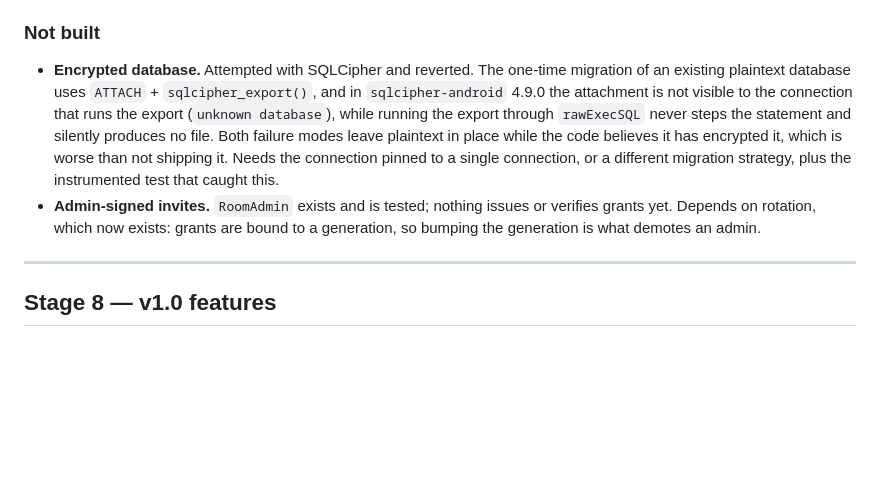
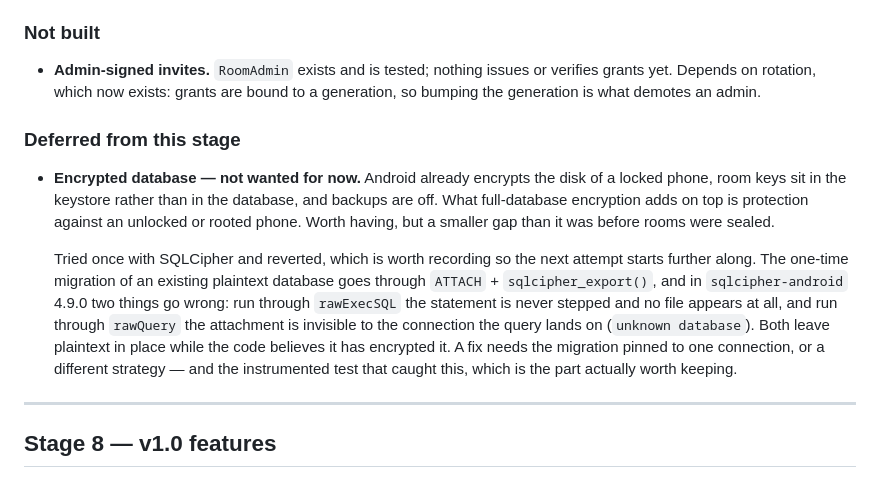
Before and after one commit to sarmadjari/Firepit, a Markdown page: docs/build-plan.md, the part around the change. Rendered like a GitHub page; blank space fills up the shorter version.

Commit message:
Record the encrypted database as deferred, not blocked
It is not needed now. The disk of a locked phone is already encrypted, room
keys live in the keystore rather than in the database, and backups are off.
Encrypting the database adds cover for an unlocked or rooted phone, which is
worth having and is a smaller gap than it was before rooms were sealed.

The SQLCipher notes stay, moved under Deferred rather than Not built, so
whoever picks it up starts from the two failure modes already found instead
of rediscovering them.

```diff
--- a/docs/build-plan.md
+++ b/docs/build-plan.md
@@ -502,17 +502,25 @@ the app's claims were ahead of its code.
 
 ### Not built
 
-- **Encrypted database.** Attempted with SQLCipher and reverted. The one-time migration of an
-  existing plaintext database uses `ATTACH` + `sqlcipher_export()`, and in `sqlcipher-android`
-  4.9.0 the attachment is not visible to the connection that runs the export
-  (`unknown database`), while running the export through `rawExecSQL` never steps the statement
-  and silently produces no file. Both failure modes leave plaintext in place while the code
-  believes it has encrypted it, which is worse than not shipping it. Needs the connection pinned
-  to a single connection, or a different migration strategy, plus the instrumented test that
-  caught this.
 - **Admin-signed invites.** `RoomAdmin` exists and is tested; nothing issues or verifies grants
   yet. Depends on rotation, which now exists: grants are bound to a generation, so bumping the
   generation is what demotes an admin.
+
+### Deferred from this stage
+
+- **Encrypted database — not wanted for now.** Android already encrypts the disk of a locked
+  phone, room keys sit in the keystore rather than in the database, and backups are off. What
+  full-database encryption adds on top is protection against an unlocked or rooted phone. Worth
+  having, but a smaller gap than it was before rooms were sealed.
+
+  Tried once with SQLCipher and reverted, which is worth recording so the next attempt starts
+  further along. The one-time migration of an existing plaintext database goes through `ATTACH` +
+  `sqlcipher_export()`, and in `sqlcipher-android` 4.9.0 two things go wrong: run through
+  `rawExecSQL` the statement is never stepped and no file appears at all, and run through
+  `rawQuery` the attachment is invisible to the connection the query lands on (`unknown
+  database`). Both leave plaintext in place while the code believes it has encrypted it. A fix
+  needs the migration pinned to one connection, or a different strategy — and the instrumented
+  test that caught this, which is the part actually worth keeping.
 
 ---
 
```
